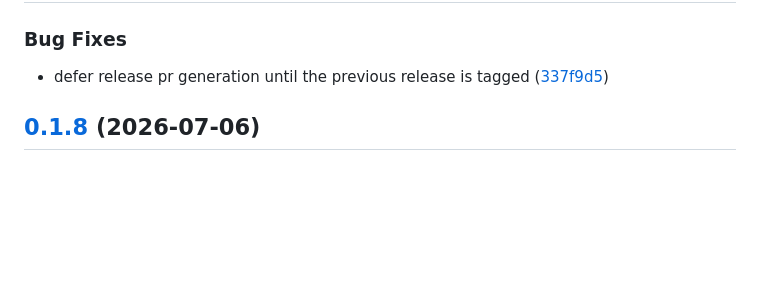
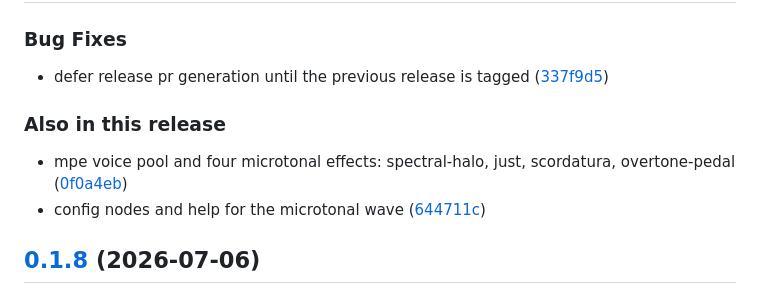
Before and after one commit to sean-reid/miditool, a Markdown page: CHANGELOG.md, the part around the change. Drawn GitHub-style; blank space fills up the shorter version.

Commit message:
docs: credit the microtonal wave in the 0.1.9 changelog

```diff
--- a/CHANGELOG.md
+++ b/CHANGELOG.md
@@ -6,6 +6,11 @@
 ### Bug Fixes
 
 * defer release pr generation until the previous release is tagged ([337f9d5](https://github.com/sean-reid/miditool/commit/337f9d512967efab6012c321f5eacf04fdec45eb))
+
+### Also in this release
+
+* mpe voice pool and four microtonal effects: spectral-halo, just, scordatura, overtone-pedal ([0f0a4eb](https://github.com/sean-reid/miditool/commit/0f0a4eb))
+* config nodes and help for the microtonal wave ([644711c](https://github.com/sean-reid/miditool/commit/644711c))
 
 ## [0.1.8](https://github.com/sean-reid/miditool/compare/v0.1.7...v0.1.8) (2026-07-06)
 
```
